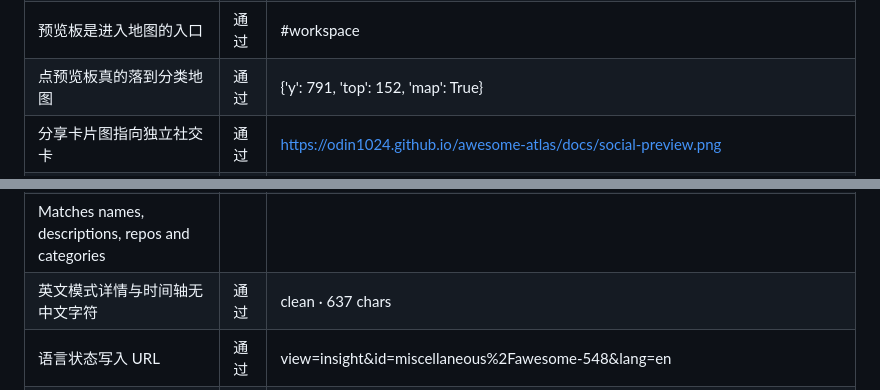
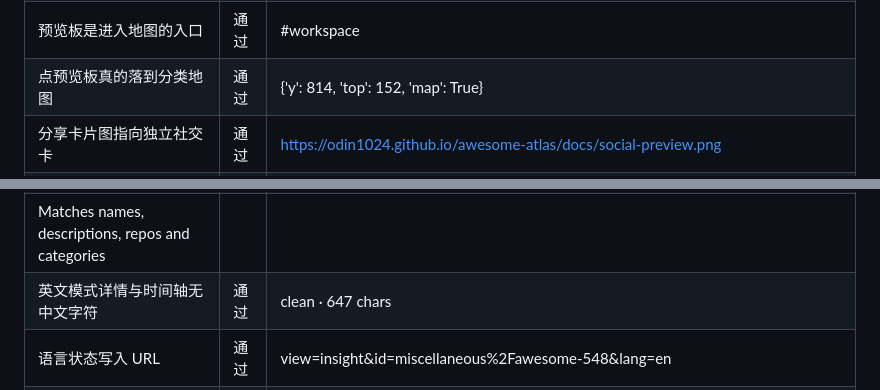
Before and after one commit to odin1024/awesome-atlas, a Markdown page: docs/VALIDATION.md, 2 parts joined by grey strips. Drawn GitHub-style.

```diff
--- a/docs/VALIDATION.md
+++ b/docs/VALIDATION.md
@@ -189,7 +189,7 @@
 | 预览板不冒充工作区瓦片（选择器不串） | 通过 | 0 |
 | 首屏与下方版块左边缘对齐 | 通过 | [32, 32] |
 | 预览板是进入地图的入口 | 通过 | #workspace |
-| 点预览板真的落到分类地图 | 通过 | {'y': 791, 'top': 152, 'map': True} |
+| 点预览板真的落到分类地图 | 通过 | {'y': 814, 'top': 152, 'map': True} |
 | 分享卡片图指向独立社交卡 | 通过 | https://odin1024.github.io/awesome-atlas/docs/social-preview.png |
 | 品牌副标题不再出现「中文版」 | 通过 | 精选清单地图 / AWESOME ATLAS |
 | 品牌标记为方形图幅（30×30） | 通过 | 30×30 |
@@ -247,7 +247,7 @@ Data Insights |
 | 英文模式首屏与栏目同步翻译 | 通过 | Turn 678 curated lists \| into a readable map |
 | 英文模式不再残留中文量词 | 通过 | total 678
 Matches names, descriptions, repos and categories |
-| 英文模式详情与时间轴无中文字符 | 通过 | clean · 637 chars |
+| 英文模式详情与时间轴无中文字符 | 通过 | clean · 647 chars |
 | 语言状态写入 URL | 通过 | view=insight&id=miscellaneous%2Fawesome-548&lang=en |
 | 可切回中文 | 通过 | zh restored |
 | 中文首屏文案恢复 | 通过 | 把 678 份清单
```
Also changed, not shown: other parts of docs/VALIDATION.md (+4 -4 lines), README.en.md (+2 -0 lines), README.md (+2 -0 lines), docs/DESIGN.md (added, +507 -0 lines), docs/demo/card-sample.png (added), 8 other files.
